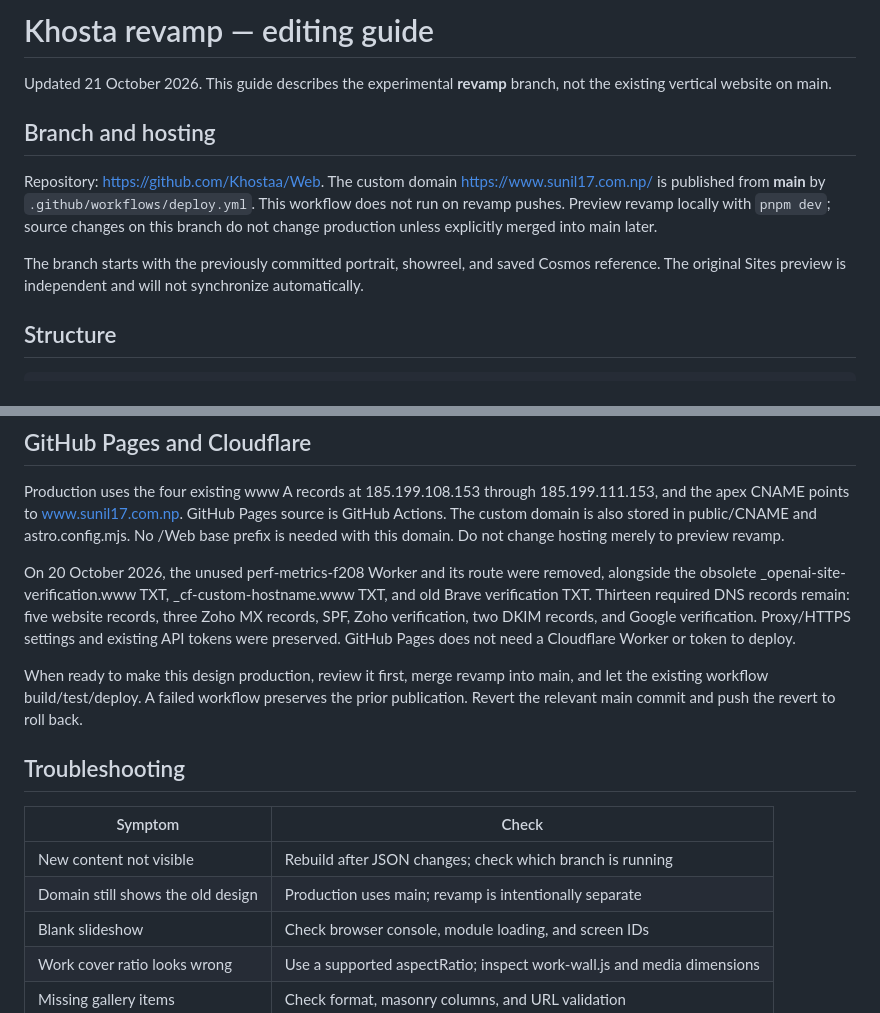
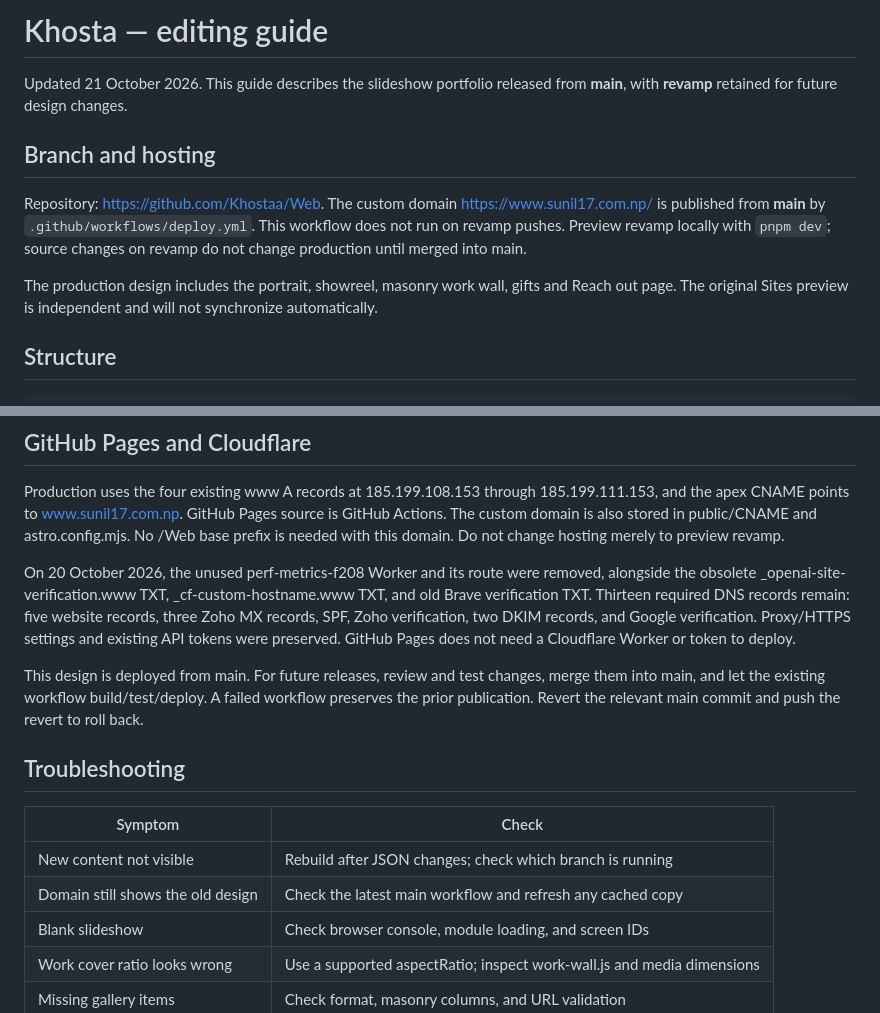
Before and after one commit to Khostaa/Web, a Markdown page: SITE-GUIDE.md, 2 parts joined by grey strips. Rendered like a GitHub page.

Commit message:
Document production release of the slideshow portfolio

```diff
--- a/SITE-GUIDE.md
+++ b/SITE-GUIDE.md
@@ -1,12 +1,12 @@
-# Khosta revamp — editing guide
+# Khosta — editing guide
 
-Updated 21 October 2026. This guide describes the experimental **revamp** branch, not the existing vertical website on main.
+Updated 21 October 2026. This guide describes the slideshow portfolio released from **main**, with **revamp** retained for future design changes.
 
 ## Branch and hosting
 
-Repository: https://github.com/Khostaa/Web. The custom domain https://www.sunil17.com.np/ is published from **main** by `.github/workflows/deploy.yml`. This workflow does not run on revamp pushes. Preview revamp locally with `pnpm dev`; source changes on this branch do not change production unless explicitly merged into main later.
+Repository: https://github.com/Khostaa/Web. The custom domain https://www.sunil17.com.np/ is published from **main** by `.github/workflows/deploy.yml`. This workflow does not run on revamp pushes. Preview revamp locally with `pnpm dev`; source changes on revamp do not change production until merged into main.
 
-The branch starts with the previously committed portrait, showreel, and saved Cosmos reference. The original Sites preview is independent and will not synchronize automatically.
+The production design includes the portrait, showreel, masonry work wall, gifts and Reach out page. The original Sites preview is independent and will not synchronize automatically.
 
 ## Structure
 
@@ -153,14 +153,14 @@ Production uses the four existing www A records at 185.199.108.153 through 185.1
 
 On 20 October 2026, the unused perf-metrics-f208 Worker and its route were removed, alongside the obsolete _openai-site-verification.www TXT, _cf-custom-hostname.www TXT, and old Brave verification TXT. Thirteen required DNS records remain: five website records, three Zoho MX records, SPF, Zoho verification, two DKIM records, and Google verification. Proxy/HTTPS settings and existing API tokens were preserved. GitHub Pages does not need a Cloudflare Worker or token to deploy.
 
-When ready to make this design production, review it first, merge revamp into main, and let the existing workflow build/test/deploy. A failed workflow preserves the prior publication. Revert the relevant main commit and push the revert to roll back.
+This design is deployed from main. For future releases, review and test changes, merge them into main, and let the existing workflow build/test/deploy. A failed workflow preserves the prior publication. Revert the relevant main commit and push the revert to roll back.
 
 ## Troubleshooting
 
 | Symptom | Check |
 | --- | --- |
 | New content not visible | Rebuild after JSON changes; check which branch is running |
-| Domain still shows the old design | Production uses main; revamp is intentionally separate |
+| Domain still shows the old design | Check the latest main workflow and refresh any cached copy |
 | Blank slideshow | Check browser console, module loading, and screen IDs |
 | Work cover ratio looks wrong | Use a supported aspectRatio; inspect work-wall.js and media dimensions |
 | Missing gallery items | Check format, masonry columns, and URL validation |
```
Also changed, not shown: 1 other file.
